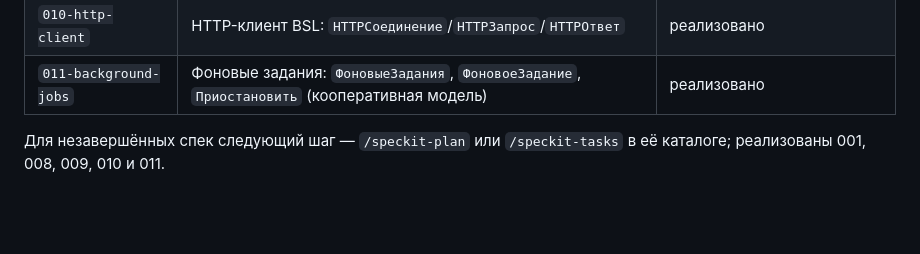
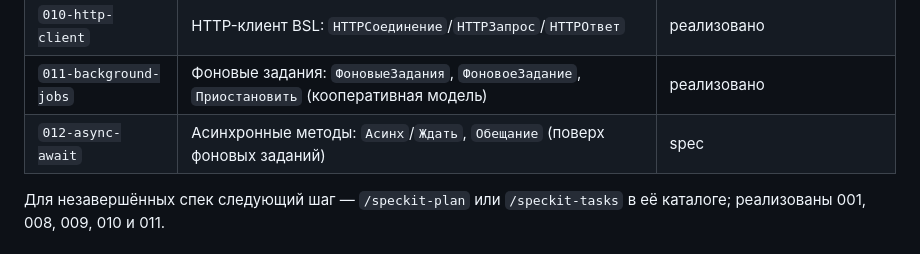
Before and after one commit to Nivanchenko/OneScriptJS, a Markdown page: docs/status.md, the part around the change. Rendered like a GitHub page; blank space fills up the shorter version.

```diff
--- a/docs/status.md
+++ b/docs/status.md
@@ -105,6 +105,7 @@ types, enums, format, tasks/фоновые задания) → `src/browser/ones
 | `009-module-structure` | Порядок секций модуля и контекст операторов (паритет парсера) | реализовано |
 | `010-http-client` | HTTP-клиент BSL: `HTTPСоединение`/`HTTPЗапрос`/`HTTPОтвет` | реализовано |
 | `011-background-jobs` | Фоновые задания: `ФоновыеЗадания`, `ФоновоеЗадание`, `Приостановить` (кооперативная модель) | реализовано |
+| `012-async-await` | Асинхронные методы: `Асинх`/`Ждать`, `Обещание` (поверх фоновых заданий) | spec |
 
 Для незавершённых спек следующий шаг — `/speckit-plan` или `/speckit-tasks` в её каталоге;
 реализованы 001, 008, 009, 010 и 011.
```
Also changed, not shown: specs/012-async-await/spec.md (added, +262 -0 lines), 1 other file.
